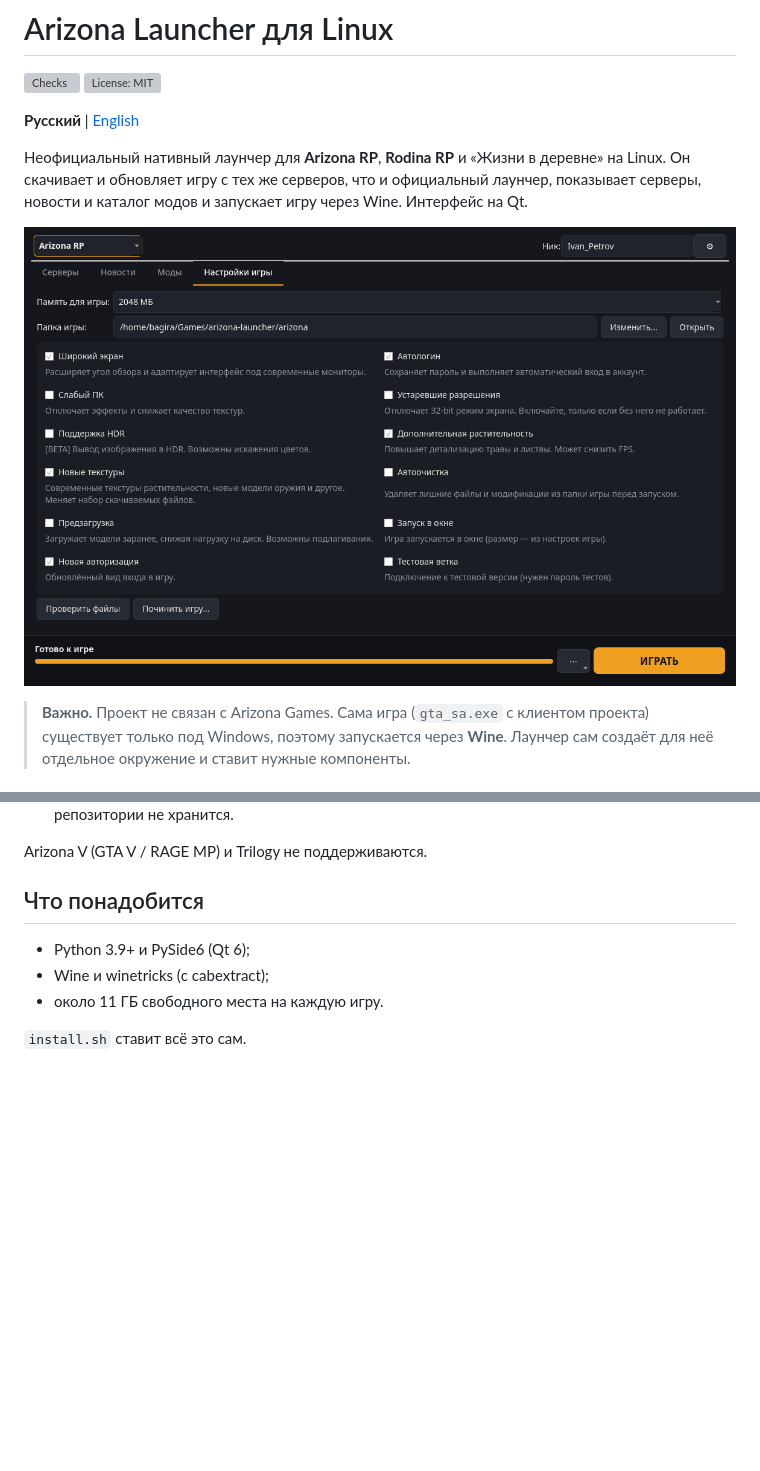
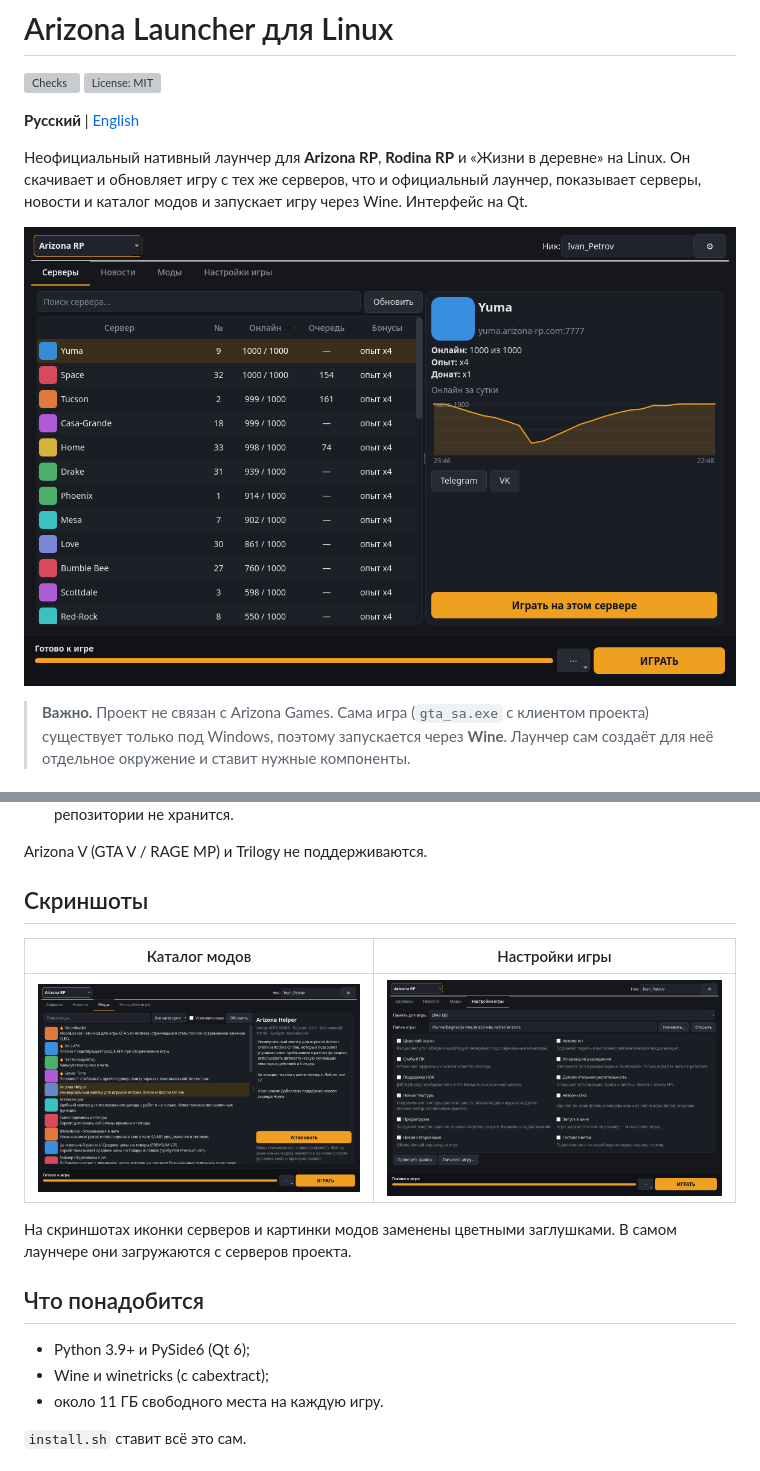
Before and after one commit to alinaz18/arizona-launcher-linux, a Markdown page: README.md, 2 parts joined by grey strips. GitHub-like rendering; pictures changed too: docs/mods-ru.png (added), docs/servers-ru.png (added); blank space fills up the shorter version; grey boxes are pictures that could not be loaded.

Commit message:
README: add server list and mod catalog screenshots
Server icons and mod images are replaced with neutral placeholders in the
screenshots; the launcher loads the real ones from the project servers.

```diff
--- a/README.md
+++ b/README.md
@@ -6,7 +6,7 @@
 
 Неофициальный нативный лаунчер для **Arizona RP**, **Rodina RP** и «Жизни в деревне» на Linux. Он скачивает и обновляет игру с тех же серверов, что и официальный лаунчер, показывает серверы, новости и каталог модов и запускает игру через Wine. Интерфейс на Qt.
 
-![Настройки игры](docs/screenshot-ru.png)
+![Список серверов](docs/servers-ru.png)
 
 > **Важно.** Проект не связан с Arizona Games. Сама игра (`gta_sa.exe` с клиентом проекта) существует только под Windows, поэтому запускается через **Wine**. Лаунчер сам создаёт для неё отдельное окружение и ставит нужные компоненты.
 
@@ -28,6 +28,14 @@
   Если файл лежит в другом месте, укажите его: ⚙ → «Иконка из .exe...». Сама иконка в репозитории не хранится.
 
 Arizona V (GTA V / RAGE MP) и Trilogy не поддерживаются.
+
+## Скриншоты
+
+| Каталог модов | Настройки игры |
+|---|---|
+| ![Каталог модов](docs/mods-ru.png) | ![Настройки игры](docs/settings-ru.png) |
+
+На скриншотах иконки серверов и картинки модов заменены цветными заглушками. В самом лаунчере они загружаются с серверов проекта.
 
 ## Что понадобится
 
```
Also changed, not shown: README.en.md (+9 -1 lines), docs/settings-ru.png (renamed from docs/screenshot-ru.png).
